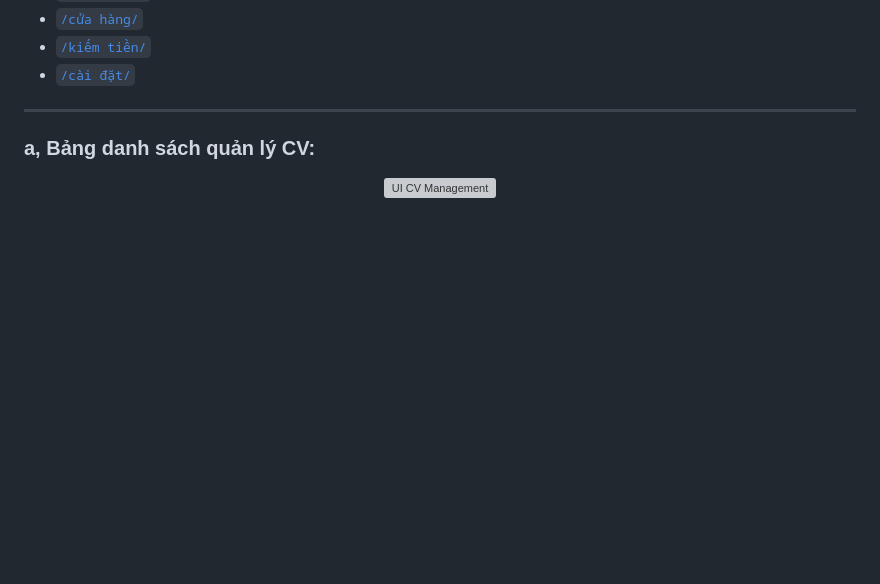
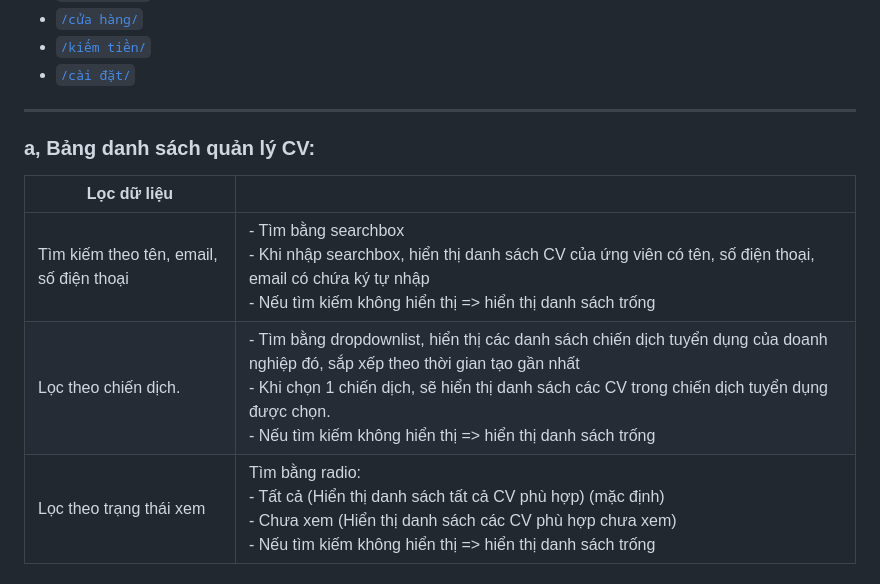
Before and after one commit to SirioHaffy21/FinalProject_Team1_06.2025, a Markdown page: README.md, the part around the change. Rendered like a GitHub page; blank space fills up the shorter version; grey boxes are pictures that could not be loaded.

```diff
--- a/README.md
+++ b/README.md
@@ -154,6 +154,8 @@ XEPO gồm **9 module chính**, mỗi module phục vụ một nhóm nhu cầu r
 
 ### a, Bảng danh sách quản lý CV:
 
-<p align="center">
-    <img src="https://flagsireland.com/cdn/shop/files/Manchester_United_Football_Club_Flag.png?v=1720184212" width="800" alt="UI CV Management"/>
-</p>
+| Lọc dữ liệu              |                                                                                                                              |
+|--------------------------|------------------------------------------------------------------------------------------------------------------------------|
+| Tìm kiếm theo tên, email, số điện thoại | - Tìm bằng searchbox <br> - Khi nhập searchbox, hiển thị danh sách CV của ứng viên có tên, số điện thoại, email có chứa ký tự nhập <br> - Nếu tìm kiếm không hiển thị => hiển thị danh sách trống |
+| Lọc theo chiến dịch.     | - Tìm bằng dropdownlist, hiển thị các danh sách chiến dịch tuyển dụng của doanh nghiệp đó, sắp xếp theo thời gian tạo gần nhất <br> - Khi chọn 1 chiến dịch, sẽ hiển thị danh sách các CV trong chiến dịch tuyển dụng được chọn. <br> - Nếu tìm kiếm không hiển thị => hiển thị danh sách trống |
+| Lọc theo trạng thái xem  | Tìm bằng radio: <br> - Tất cả (Hiển thị danh sách tất cả CV phù hợp) (mặc định) <br> - Chưa xem (Hiển thị danh sách các CV phù hợp chưa xem) <br> - Nếu tìm kiếm không hiển thị => hiển thị danh sách trống |
```
